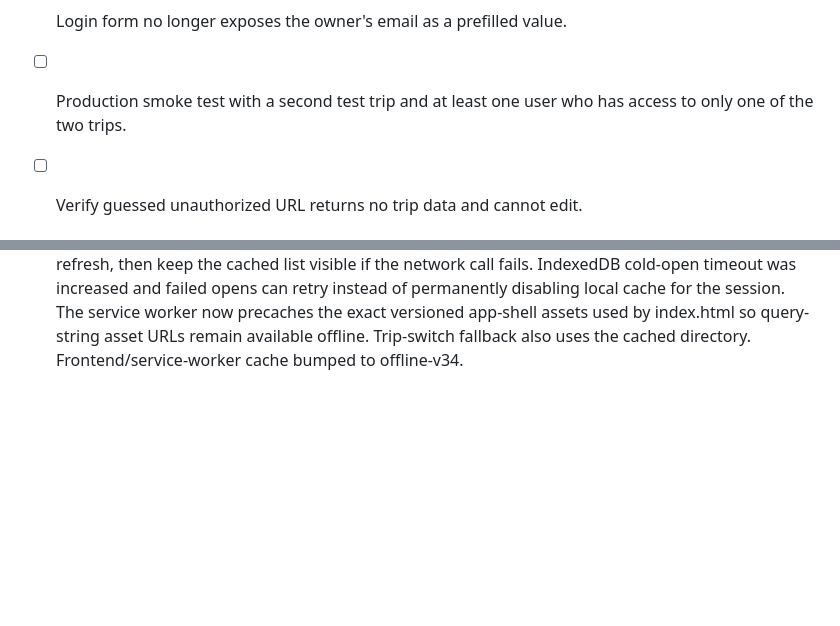
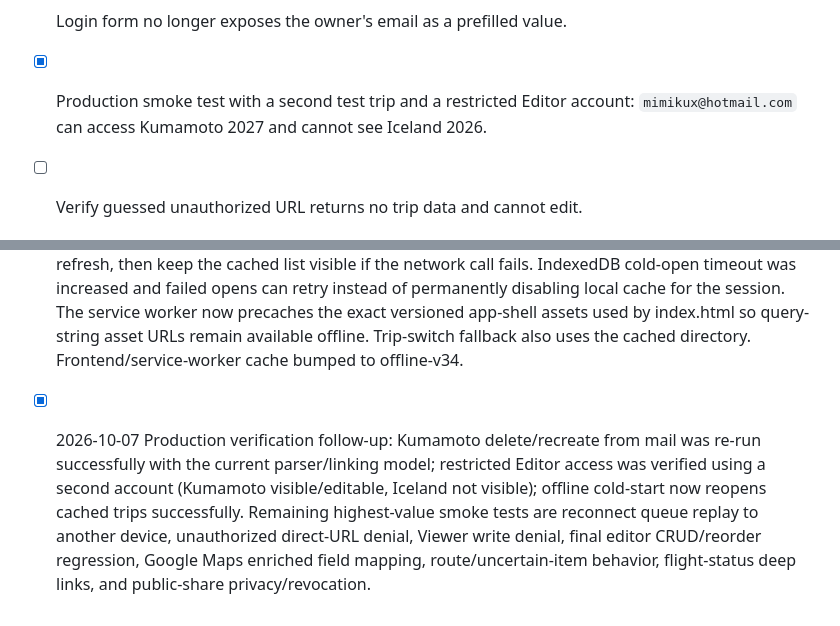
Before and after one commit to mimikux/travel-os, a Markdown page: TRAVEL-OS-ROADMAP.md, 2 parts joined by grey strips. Drawn GitHub-style; blank space fills up the shorter version.

Commit message:
Record verified multi-trip access and remaining smoke tests

```diff
--- a/TRAVEL-OS-ROADMAP.md
+++ b/TRAVEL-OS-ROADMAP.md
@@ -160,7 +160,7 @@ data.js becomes demo/emergency fallback only.
 - [x] New trip gets its own Trusted Device registration and optional D0 when a start date is supplied.
 - [x] Root Travel OS login works without requiring a specific trip first.
 - [x] Login form no longer exposes the owner's email as a prefilled value.
-- [ ] Production smoke test with a second test trip and at least one user who has access to only one of the two trips.
+- [x] Production smoke test with a second test trip and a restricted Editor account: `mimikux@hotmail.com` can access Kumamoto 2027 and cannot see Iceland 2026.
 - [ ] Verify guessed unauthorized URL returns no trip data and cannot edit.
 
 ### v1.1C — Owner / Editor
@@ -423,3 +423,6 @@ Later:
 
 
 - [x] 2026-10-07 Offline cold-start fix v34: the app now persists a lightweight authorized-trip directory in localStorage in addition to IndexedDB, and refreshes it every time the cloud trip list is fetched or a trip snapshot is hydrated. Offline cold starts render cached trips immediately before any cloud/auth refresh, then keep the cached list visible if the network call fails. IndexedDB cold-open timeout was increased and failed opens can retry instead of permanently disabling local cache for the session. The service worker now precaches the exact versioned app-shell assets used by index.html so query-string asset URLs remain available offline. Trip-switch fallback also uses the cached directory. Frontend/service-worker cache bumped to offline-v34.
+
+
+- [x] 2026-10-07 Production verification follow-up: Kumamoto delete/recreate from mail was re-run successfully with the current parser/linking model; restricted Editor access was verified using a second account (Kumamoto visible/editable, Iceland not visible); offline cold-start now reopens cached trips successfully. Remaining highest-value smoke tests are reconnect queue replay to another device, unauthorized direct-URL denial, Viewer write denial, final editor CRUD/reorder regression, Google Maps enriched field mapping, route/uncertain-item behavior, flight-status deep links, and public-share privacy/revocation.
```
